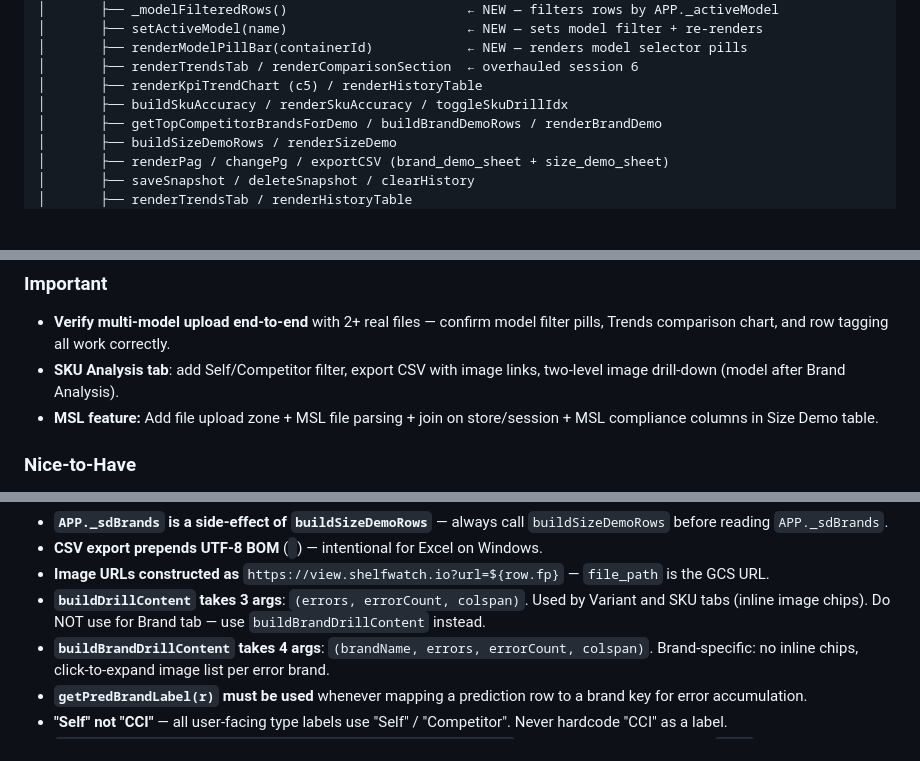
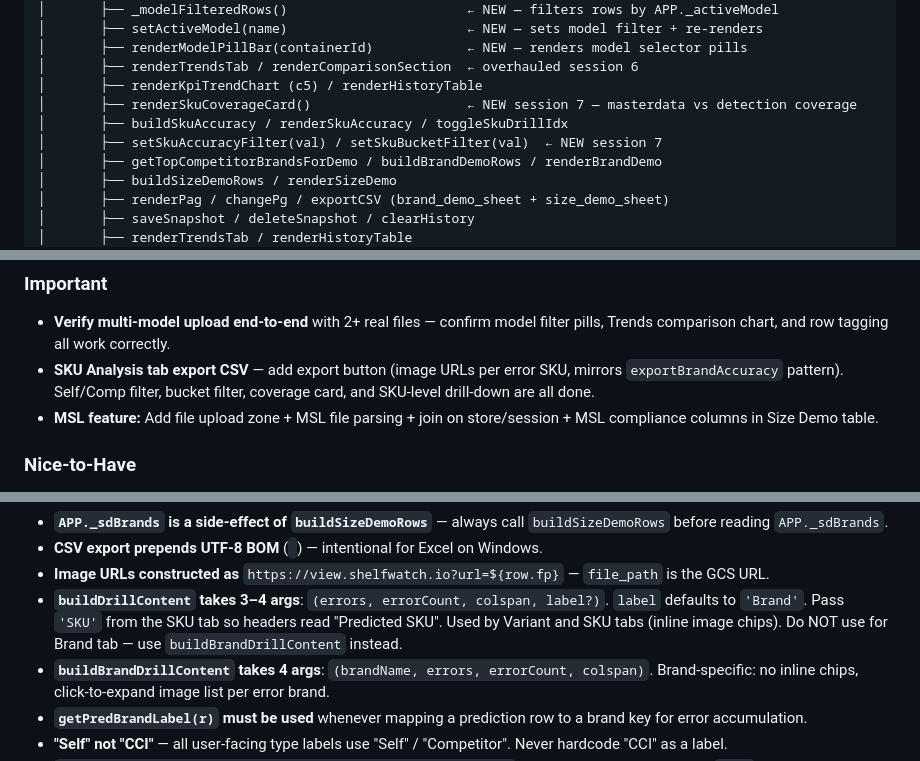
Before and after one commit to Kartik-15/cv-accuracy-dashboard, a Markdown page: HANDOFF.md, 3 parts joined by grey strips. Drawn GitHub-style; blank space fills up the shorter version.

```diff
--- a/HANDOFF.md
+++ b/HANDOFF.md
@@ -440,7 +445,9 @@ Accuracy Dashboard/
 │       ├── renderModelPillBar(containerId)            ← NEW — renders model selector pills
 │       ├── renderTrendsTab / renderComparisonSection  ← overhauled session 6
 │       ├── renderKpiTrendChart (c5) / renderHistoryTable
+│       ├── renderSkuCoverageCard()                    ← NEW session 7 — masterdata vs detection coverage
 │       ├── buildSkuAccuracy / renderSkuAccuracy / toggleSkuDrillIdx
+│       ├── setSkuAccuracyFilter(val) / setSkuBucketFilter(val)  ← NEW session 7
 │       ├── getTopCompetitorBrandsForDemo / buildBrandDemoRows / renderBrandDemo
 │       ├── buildSizeDemoRows / renderSizeDemo
 │       ├── renderPag / changePg / exportCSV (brand_demo_sheet + size_demo_sheet)
@@ -697,7 +704,7 @@ Each time "Process Data" completes, a snapshot is saved to localStorage. In the
 
 ### Important
 - **Verify multi-model upload end-to-end** with 2+ real files — confirm model filter pills, Trends comparison chart, and row tagging all work correctly.
-- **SKU Analysis tab**: add Self/Competitor filter, export CSV with image links, two-level image drill-down (model after Brand Analysis).
+- **SKU Analysis tab export CSV** — add export button (image URLs per error SKU, mirrors `exportBrandAccuracy` pattern). Self/Comp filter, bucket filter, coverage card, and SKU-level drill-down are all done.
 - **MSL feature:** Add file upload zone + MSL file parsing + join on store/session + MSL compliance columns in Size Demo table.
 
 ### Nice-to-Have
@@ -757,7 +764,7 @@ Each time "Process Data" completes, a snapshot is saved to localStorage. In the
 - **`APP._sdBrands` is a side-effect of `buildSizeDemoRows`** — always call `buildSizeDemoRows` before reading `APP._sdBrands`.
 - **CSV export prepends UTF-8 BOM** (`﻿`) — intentional for Excel on Windows.
 - **Image URLs constructed as** `https://view.shelfwatch.io?url=${row.fp}` — `file_path` is the GCS URL.
-- **`buildDrillContent` takes 3 args**: `(errors, errorCount, colspan)`. Used by Variant and SKU tabs (inline image chips). Do NOT use for Brand tab — use `buildBrandDrillContent` instead.
+- **`buildDrillContent` takes 3–4 args**: `(errors, errorCount, colspan, label?)`. `label` defaults to `'Brand'`. Pass `'SKU'` from the SKU tab so headers read "Predicted SKU". Used by Variant and SKU tabs (inline image chips). Do NOT use for Brand tab — use `buildBrandDrillContent` instead.
 - **`buildBrandDrillContent` takes 4 args**: `(brandName, errors, errorCount, colspan)`. Brand-specific: no inline chips, click-to-expand image list per error brand.
 - **`getPredBrandLabel(r)` must be used** whenever mapping a prediction row to a brand key for error accumulation.
 - **"Self" not "CCI"** — all user-facing type labels use "Self" / "Competitor". Never hardcode "CCI" as a label.
```
Also changed, not shown: other parts of HANDOFF.md (+33 -9 lines).
